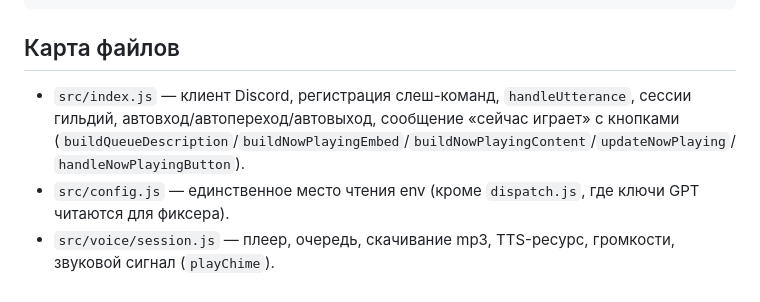
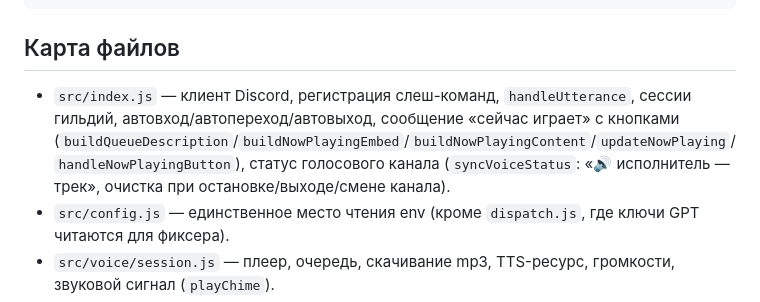
Before and after one commit to danilaberentsev/discordbot, a Markdown page: AGENTS.md, the part around the change. GitHub-like rendering.

Commit message:
AGENTS.md, README: статус голосового канала
Co-authored-by: sisyphus-dev-ai <sisyphus-dev-ai@users.noreply.github.com>

```diff
--- a/AGENTS.md
+++ b/AGENTS.md
@@ -50,7 +50,7 @@ node -e "require('dotenv').config(); fetch('https://stt.api.cloud.yandex.net/spe
 
 ## Карта файлов
 
-- `src/index.js` — клиент Discord, регистрация слеш-команд, `handleUtterance`, сессии гильдий, автовход/автопереход/автовыход, сообщение «сейчас играет» с кнопками (`buildQueueDescription`/`buildNowPlayingEmbed`/`buildNowPlayingContent`/`updateNowPlaying`/`handleNowPlayingButton`).
+- `src/index.js` — клиент Discord, регистрация слеш-команд, `handleUtterance`, сессии гильдий, автовход/автопереход/автовыход, сообщение «сейчас играет» с кнопками (`buildQueueDescription`/`buildNowPlayingEmbed`/`buildNowPlayingContent`/`updateNowPlaying`/`handleNowPlayingButton`), статус голосового канала (`syncVoiceStatus`: «🔊 исполнитель — трек», очистка при остановке/выходе/смене канала).
 - `src/config.js` — единственное место чтения env (кроме `dispatch.js`, где ключи GPT читаются для фиксера).
 - `src/voice/session.js` — плеер, очередь, скачивание mp3, TTS-ресурс, громкости, звуковой сигнал (`playChime`).
 - `src/voice/connection.js` — join с `selfDeaf: false`, `debug: true` (debug можно убрать).
```
Also changed, not shown: 1 other file.
